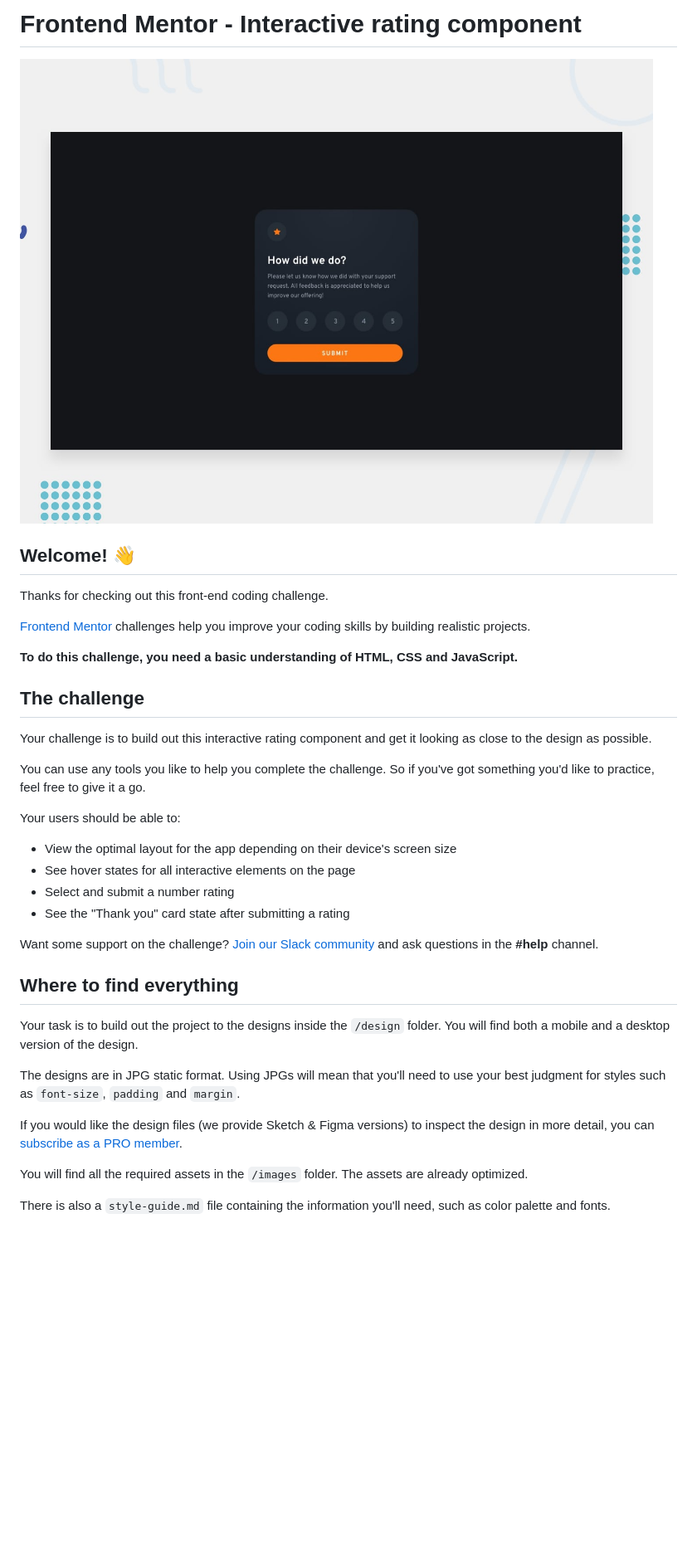
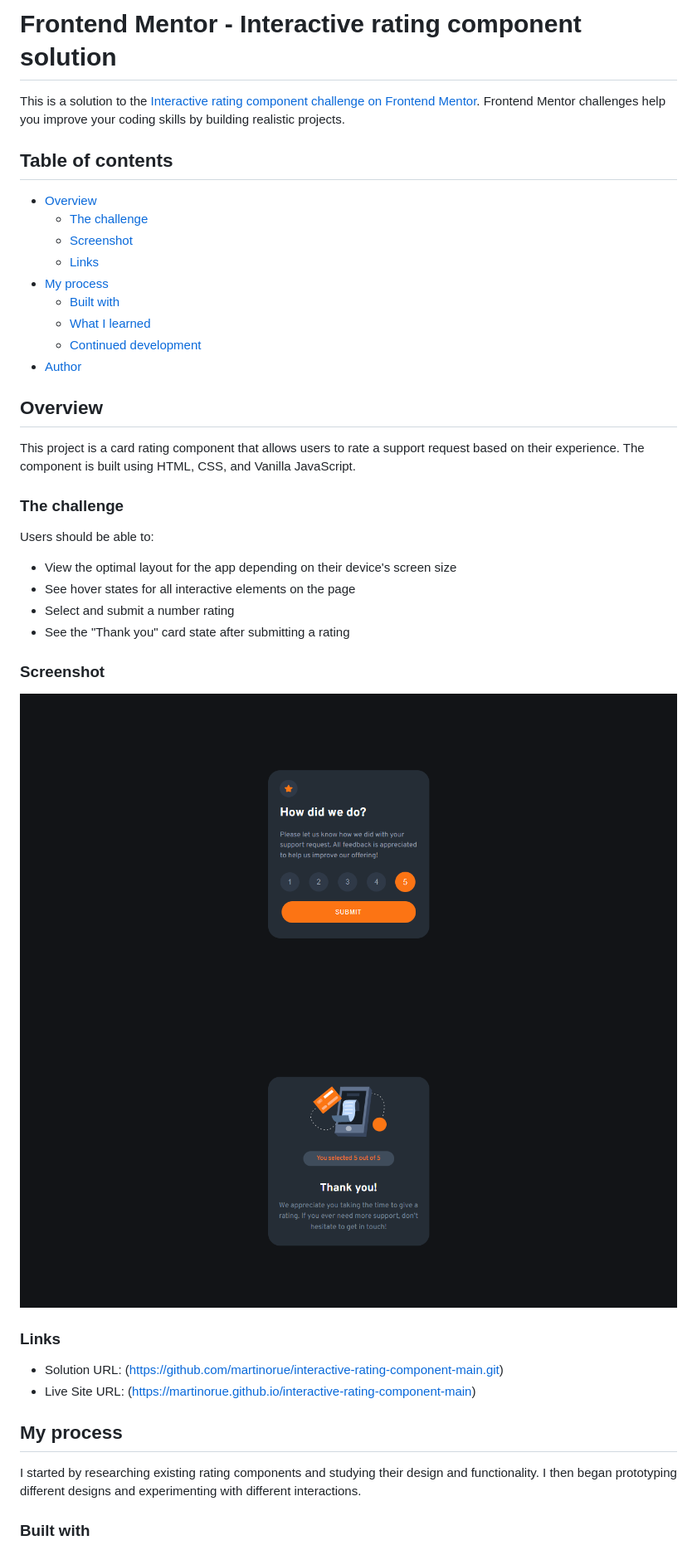
Before and after one commit to martinorue/interactive-rating-component-main, a Markdown page: README.md, the part around the change printed below. Shown: that part at 83% size. GitHub-like rendering; pictures changed too: screenshots/screencapture-127-0-0-1-5500-index-html-2023-01-18-15_21_04.png (added), screenshots/screencapture-127-0-0-1-5500-index-html-2023-01-18-15_22_33.png (added); blank space fills up the shorter version.

Commit message:
complete challenge

```diff
--- a/README.md
+++ b/README.md
@@ -1,39 +1,46 @@
-# Frontend Mentor - Interactive rating component
+# Frontend Mentor - Interactive rating component solution
 
-![Design preview for the Interactive rating component coding challenge](./design/desktop-preview.jpg)
+This is a solution to the [Interactive rating component challenge on Frontend Mentor](https://www.frontendmentor.io/challenges/interactive-rating-component-koxpeBUmI). Frontend Mentor challenges help you improve your coding skills by building realistic projects.
 
-## Welcome! 👋
+## Table of contents
 
-Thanks for checking out this front-end coding challenge.
+- [Overview](#overview)
+  - [The challenge](#the-challenge)
+  - [Screenshot](#screenshot)
+  - [Links](#links)
+- [My process](#my-process)
+  - [Built with](#built-with)
+  - [What I learned](#what-i-learned)
+  - [Continued development](#continued-development)
+- [Author](#author)
 
-[Frontend Mentor](https://www.frontendmentor.io) challenges help you improve your coding skills by building realistic projects.
+## Overview
 
-**To do this challenge, you need a basic understanding of HTML, CSS and JavaScript.**
+This project is a card rating component that allows users to rate a support request based on their experience. The component is built using HTML, CSS, and Vanilla JavaScript.
 
-## The challenge
 
-Your challenge is to build out this interactive rating component and get it looking as close to the design as possible.
+### The challenge
 
-You can use any tools you like to help you complete the challenge. So if you've got something you'd like to practice, feel free to give it a go.
-
-Your users should be able to:
+Users should be able to:
 
 - View the optimal layout for the app depending on their device's screen size
 - See hover states for all interactive elements on the page
 - Select and submit a number rating
 - See the "Thank you" card state after submitting a rating
 
-Want some support on the challenge? [Join our Slack community](https://www.frontendmentor.io/slack) and ask questions in the **#help** channel.
+### Screenshot
 
-## Where to find everything
+![](./screenshots/screencapture-127-0-0-1-5500-index-html-2023-01-18-15_21_04.png)
+![](./screenshots/screencapture-127-0-0-1-5500-index-html-2023-01-18-15_22_33.png)
 
-Your task is to build out the project to the designs inside the `/design` folder. You will find both a mobile and a desktop version of the design.
+### Links
 
-The designs are in JPG static format. Using JPGs will mean that you'll need to use your best judgment for styles such as `font-size`, `padding` and `margin`.
+- Solution URL: (https://github.com/martinorue/interactive-rating-component-main.git)
+- Live Site URL: (https://martinorue.github.io/interactive-rating-component-main)
 
-If you would like the design files (we provide Sketch & Figma versions) to inspect the design in more detail, you can [subscribe as a PRO member](https://www.frontendmentor.io/pro).
+## My process
 
-You will find all the required assets in the `/images` folder. The assets are already optimized.
+I started by researching existing rating components and studying their design and functionality. I then began prototyping different designs and experimenting with different interactions.
 
-There is also a `style-guide.md` file containing the information you'll need, such as color palette and fonts.
+### Built with
 
```
Also changed, not shown: other parts of README.md (+20 -49 lines), README-template.md (deleted, +0 -113 lines), style-guide.md (deleted, +0 -33 lines), 6 other files.
